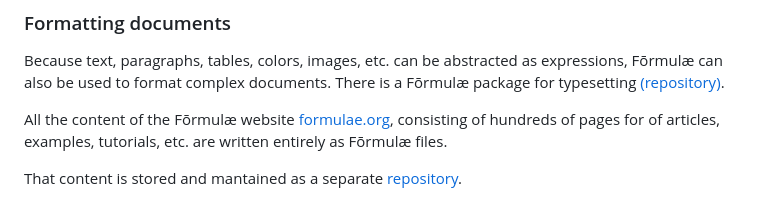
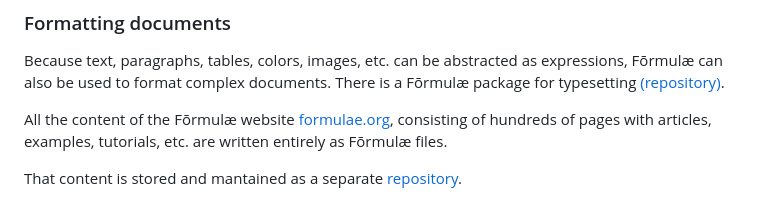
Before and after one commit to formulae-org/formulae-js, a Markdown page: README.md, the part around the change. GitHub-like rendering.

```diff
--- a/README.md
+++ b/README.md
@@ -28,6 +28,6 @@ Since the expressions for programming —as well as the expressions for the pack
 
 Because text, paragraphs, tables, colors, images, etc. can be abstracted as expressions, Fōrmulæ can also be used to format complex documents. There is a Fōrmulæ package for typesetting [(repository)](https://github.com/formulae-org/package-typesetting-js).
 
-All the content of the Fōrmulæ website [formulae.org](https://formulae.org), consisting of hundreds of pages for of articles, examples, tutorials, etc. are written entirely as Fōrmulæ files.
+All the content of the Fōrmulæ website [formulae.org](https://formulae.org), consisting of hundreds of pages with articles, examples, tutorials, etc. are written entirely as Fōrmulæ files.
 
 That content is stored and mantained as a separate [repository](https://github.com/formulae-org/web-content).
```
